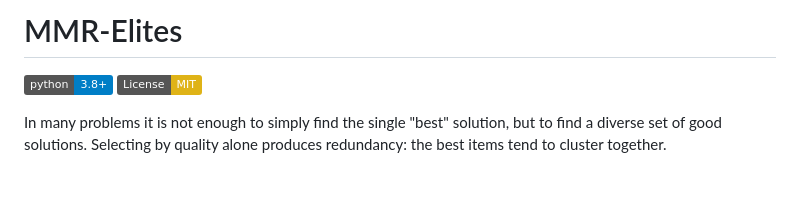
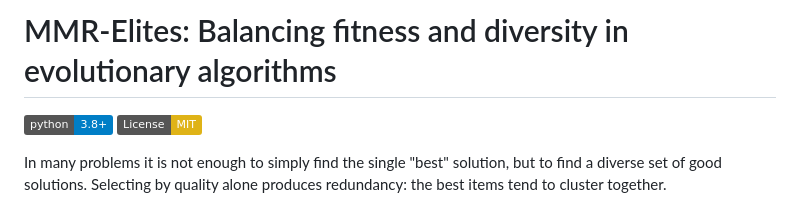
Before and after one commit to aaholmes/mmr-elites, a Markdown page: README.md, the part around the change. Drawn GitHub-style; badges without logos; blank space fills up the shorter version.

Commit message:
README: add subtitle to title

```diff
--- a/README.md
+++ b/README.md
@@ -1,4 +1,4 @@
-# MMR-Elites
+# MMR-Elites: Balancing fitness and diversity in evolutionary algorithms
 
 [![Python 3.8+](https://img.shields.io/badge/python-3.8+-blue.svg)](https://www.python.org/downloads/)
 [![License: MIT](https://img.shields.io/badge/License-MIT-yellow.svg)](https://opensource.org/licenses/MIT)
```
